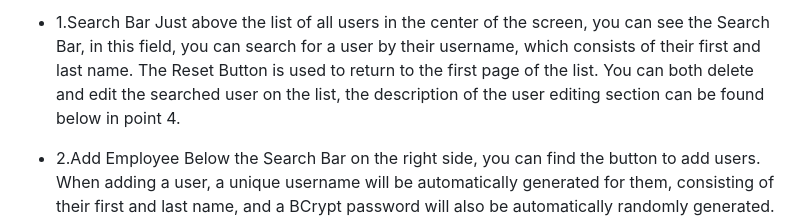
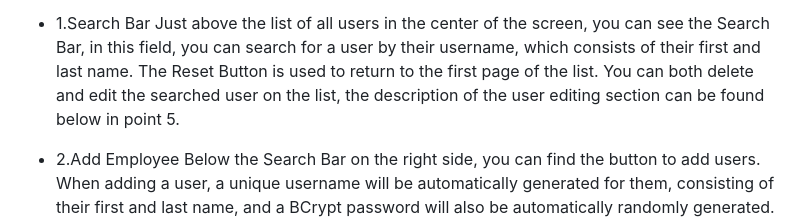
Before and after one commit to PawelWodzynski/Work_Flow, a Markdown page: README.md, the part around the change. GitHub-like rendering.

Commit message:
typo correction.md

```diff
--- a/README.md
+++ b/README.md
@@ -117,7 +117,7 @@ The project aims to consolidate the knowledge acquired thus far and serve as a p
 - 1.Search Bar
   Just above the list of all users in the center of the screen, you can see the Search Bar, in this field, you can search for a user by their username, which consists of their first and last name.
   The Reset Button is used to return to the first page of the list.
-  You can both delete and edit the searched user on the list, the description of the user editing section can be found below in point 4.
+  You can both delete and edit the searched user on the list, the description of the user editing section can be found below in point 5.
 
 - 2.Add Employee
   Below the Search Bar on the right side, you can find the button to add users.
```
